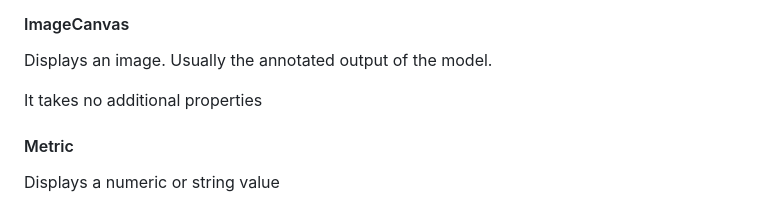
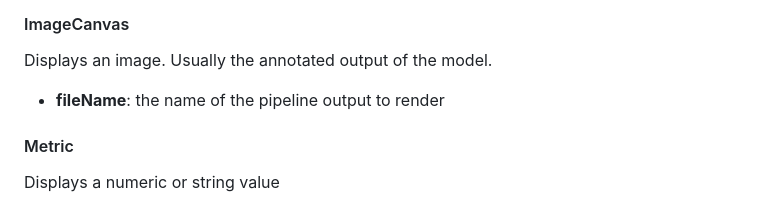
Before and after one commit to lmitechnologies/Gadget_Inspection_Template, a Markdown page: gadgetapp-custom/README.md, the part around the change. Rendered like a GitHub page.

Commit message:
Updating gadgetapp doc

```diff
--- a/gadgetapp-custom/README.md
+++ b/gadgetapp-custom/README.md
@@ -72,7 +72,7 @@ This defines the contents of the main body of the page. The body is divided into
 
 Displays an image. Usually the annotated output of the model.
 
-It takes no additional properties
+- **fileName**: the name of the pipeline output to render
 
 #### Metric
 
```
